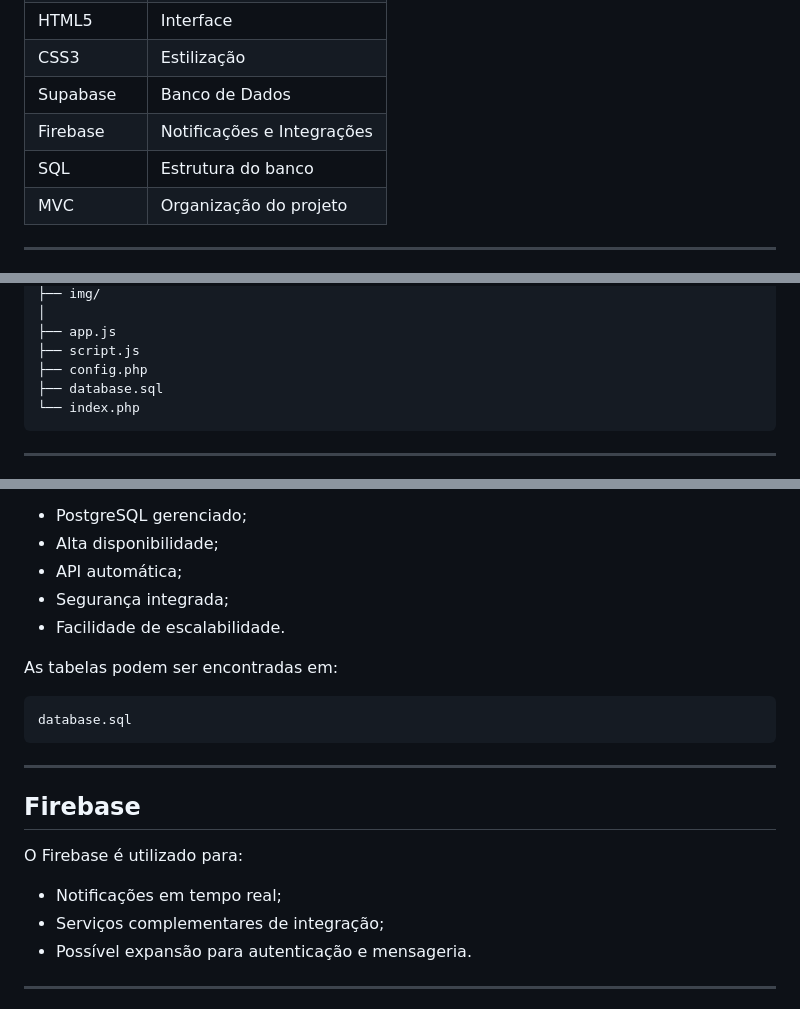
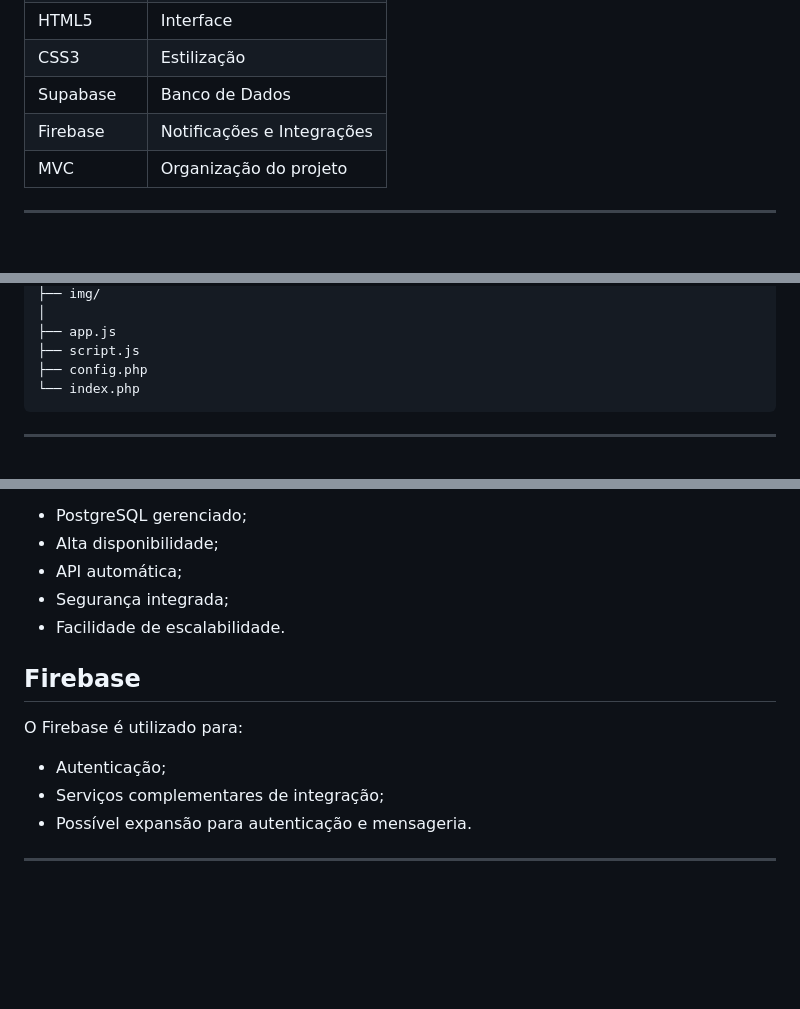
Before and after one commit to NicholasMarinho-code/TCC, a Markdown page: readme.md, 3 parts joined by grey strips. Rendered like a GitHub page; blank space fills up the shorter version.

````diff
--- a/readme.md
+++ b/readme.md
@@ -37,7 +37,6 @@ O sistema foi desenvolvido como Trabalho de Conclusão de Curso (TCC) com o obje
 | CSS3 | Estilização |
 | Supabase | Banco de Dados |
 | Firebase | Notificações e Integrações |
-| SQL | Estrutura do banco |
 | MVC | Organização do projeto |
 
 ---
@@ -73,7 +72,6 @@ TCC
 ├── app.js
 ├── script.js
 ├── config.php
-├── database.sql
 └── index.php
 ```
 
@@ -123,19 +121,11 @@ Principais vantagens:
 - Segurança integrada;
 - Facilidade de escalabilidade.
 
-As tabelas podem ser encontradas em:
-
-```sql
-database.sql
-```
-
----
-
 ## Firebase
 
 O Firebase é utilizado para:
 
-- Notificações em tempo real;
+- Autenticação;
 - Serviços complementares de integração;
 - Possível expansão para autenticação e mensageria.
 
````
